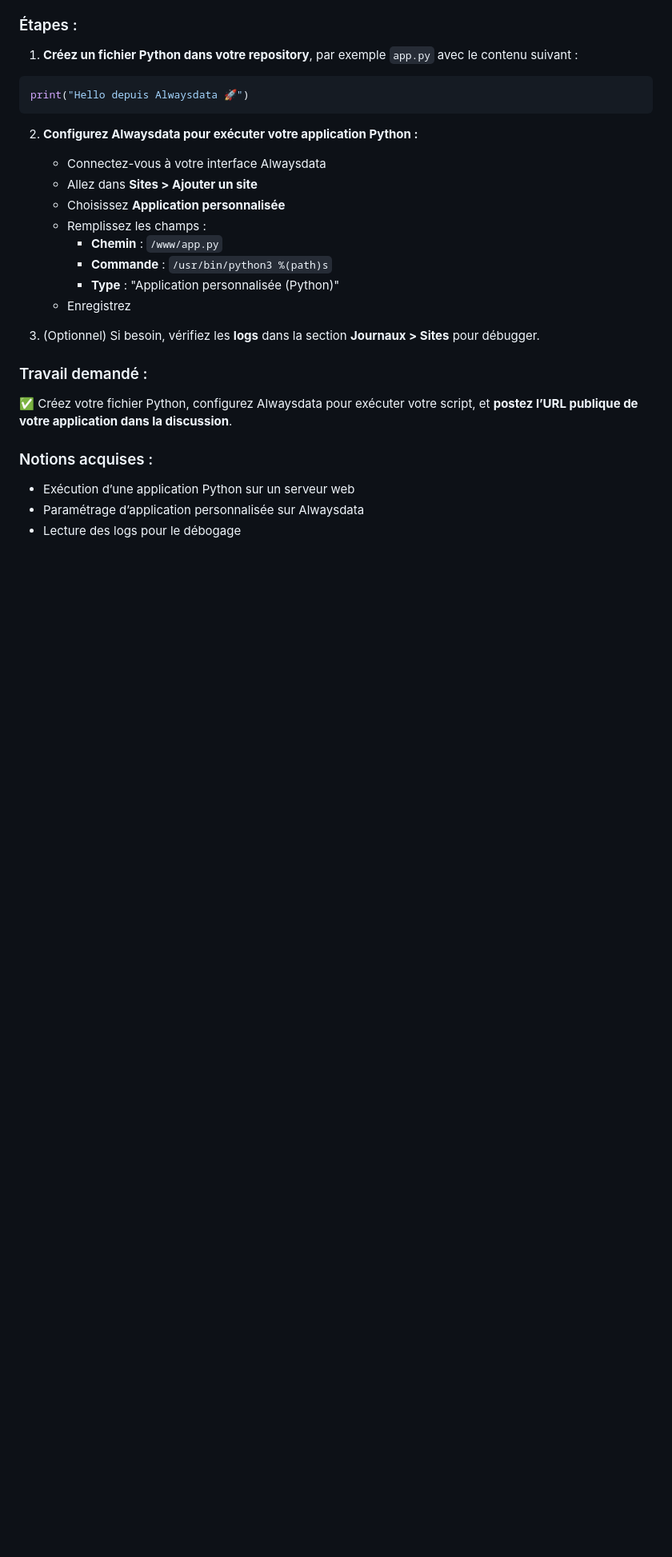
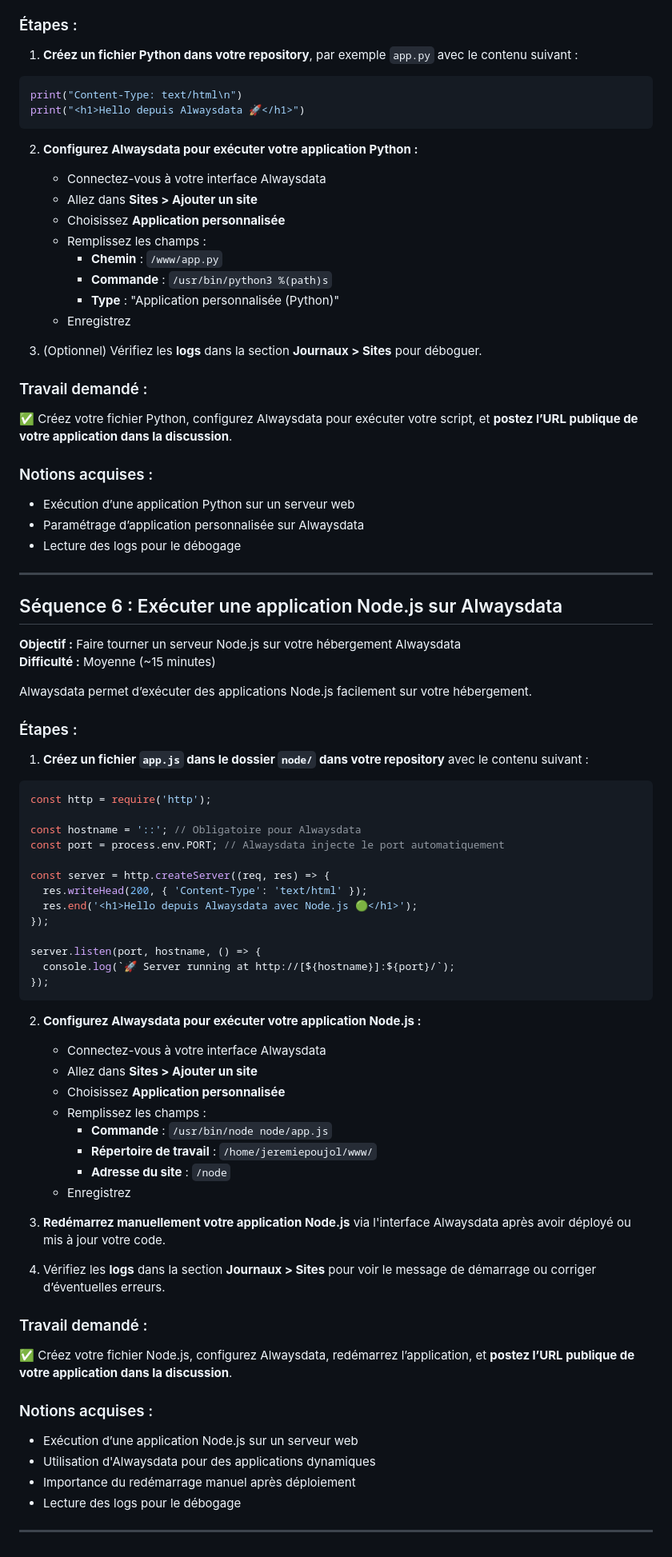
Before and after one commit to re3r73/repo-alwaysdata, a Markdown page: README.MD, the part around the change printed below. Shown: that part at 80% size. Drawn GitHub-style; blank space fills up the shorter version.

````diff
--- a/README.MD
+++ b/README.MD
@@ -124,7 +125,8 @@ Alwaysdata permet d’exécuter des applications Python facilement sur votre hé
 1. **Créez un fichier Python dans votre repository**, par exemple `app.py` avec le contenu suivant :
 
 ```python
-print("Hello depuis Alwaysdata 🚀")
+print("Content-Type: text/html\n")
+print("<h1>Hello depuis Alwaysdata 🚀</h1>")
 ```
 
 2. **Configurez Alwaysdata pour exécuter votre application Python :**
@@ -137,7 +139,7 @@ print("Hello depuis Alwaysdata 🚀")
      - **Type** : "Application personnalisée (Python)"
    - Enregistrez
 
-3. (Optionnel) Si besoin, vérifiez les **logs** dans la section **Journaux > Sites** pour débugger.
+3. (Optionnel) Vérifiez les **logs** dans la section **Journaux > Sites** pour déboguer.
 
 ### Travail demandé :
 ✅ Créez votre fichier Python, configurez Alwaysdata pour exécuter votre script, et **postez l’URL publique de votre application dans la discussion**.
@@ -146,3 +148,57 @@ print("Hello depuis Alwaysdata 🚀")
 - Exécution d’une application Python sur un serveur web
 - Paramétrage d’application personnalisée sur Alwaysdata
 - Lecture des logs pour le débogage
+
+---
+
+## Séquence 6 : Exécuter une application Node.js sur Alwaysdata
+
+**Objectif :** Faire tourner un serveur Node.js sur votre hébergement Alwaysdata
+**Difficulté :** Moyenne (~15 minutes)
+
+Alwaysdata permet d’exécuter des applications Node.js facilement sur votre hébergement.
+
+### Étapes :
+
+1. **Créez un fichier `app.js` dans le dossier `node/` dans votre repository** avec le contenu suivant :
+
+```javascript
+const http = require('http');
+
+const hostname = '::'; // Obligatoire pour Alwaysdata
+const port = process.env.PORT; // Alwaysdata injecte le port automatiquement
+
+const server = http.createServer((req, res) => {
+  res.writeHead(200, { 'Content-Type': 'text/html' });
+  res.end('<h1>Hello depuis Alwaysdata avec Node.js 🟢</h1>');
+});
+
+server.listen(port, hostname, () => {
+  console.log(`🚀 Server running at http://[${hostname}]:${port}/`);
+});
+```
+
+2. **Configurez Alwaysdata pour exécuter votre application Node.js :**
+   - Connectez-vous à votre interface Alwaysdata
+   - Allez dans **Sites > Ajouter un site**
+   - Choisissez **Application personnalisée**
+   - Remplissez les champs :
+     - **Commande** : `/usr/bin/node node/app.js`
+     - **Répertoire de travail** : `/home/jeremiepoujol/www/`
+     - **Adresse du site** : `/node`
+   - Enregistrez
+
+3. **Redémarrez manuellement votre application Node.js** via l'interface Alwaysdata après avoir déployé ou mis à jour votre code.
+
+4. Vérifiez les **logs** dans la section **Journaux > Sites** pour voir le message de démarrage ou corriger d’éventuelles erreurs.
+
+### Travail demandé :
+✅ Créez votre fichier Node.js, configurez Alwaysdata, redémarrez l’application, et **postez l’URL publique de votre application dans la discussion**.
+
+### Notions acquises :
+- Exécution d’une application Node.js sur un serveur web
+- Utilisation d'Alwaysdata pour des applications dynamiques
+- Importance du redémarrage manuel après déploiement
+- Lecture des logs pour le débogage
+
+---
````
Also changed, not shown: other parts of README.MD (+1 -0 lines).
